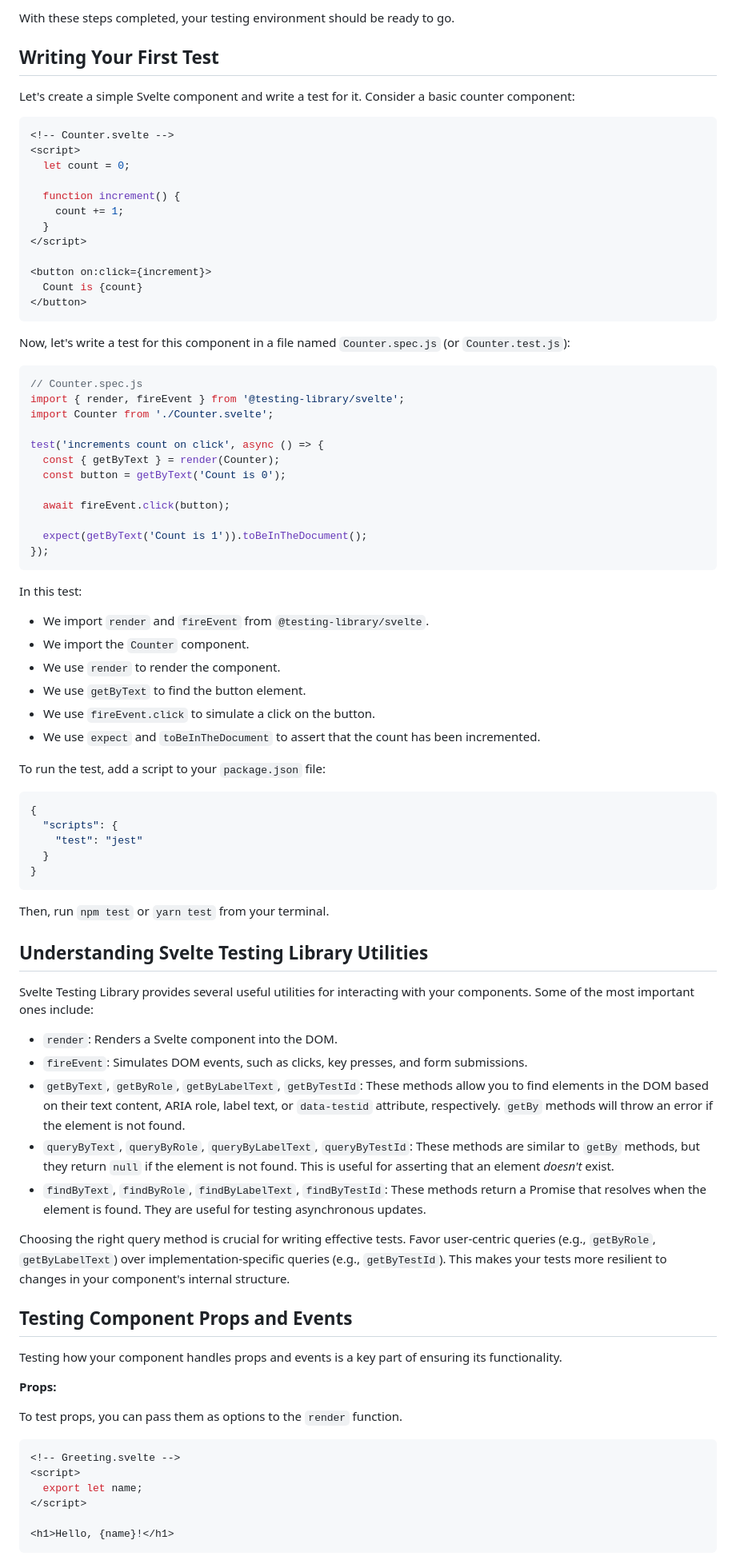
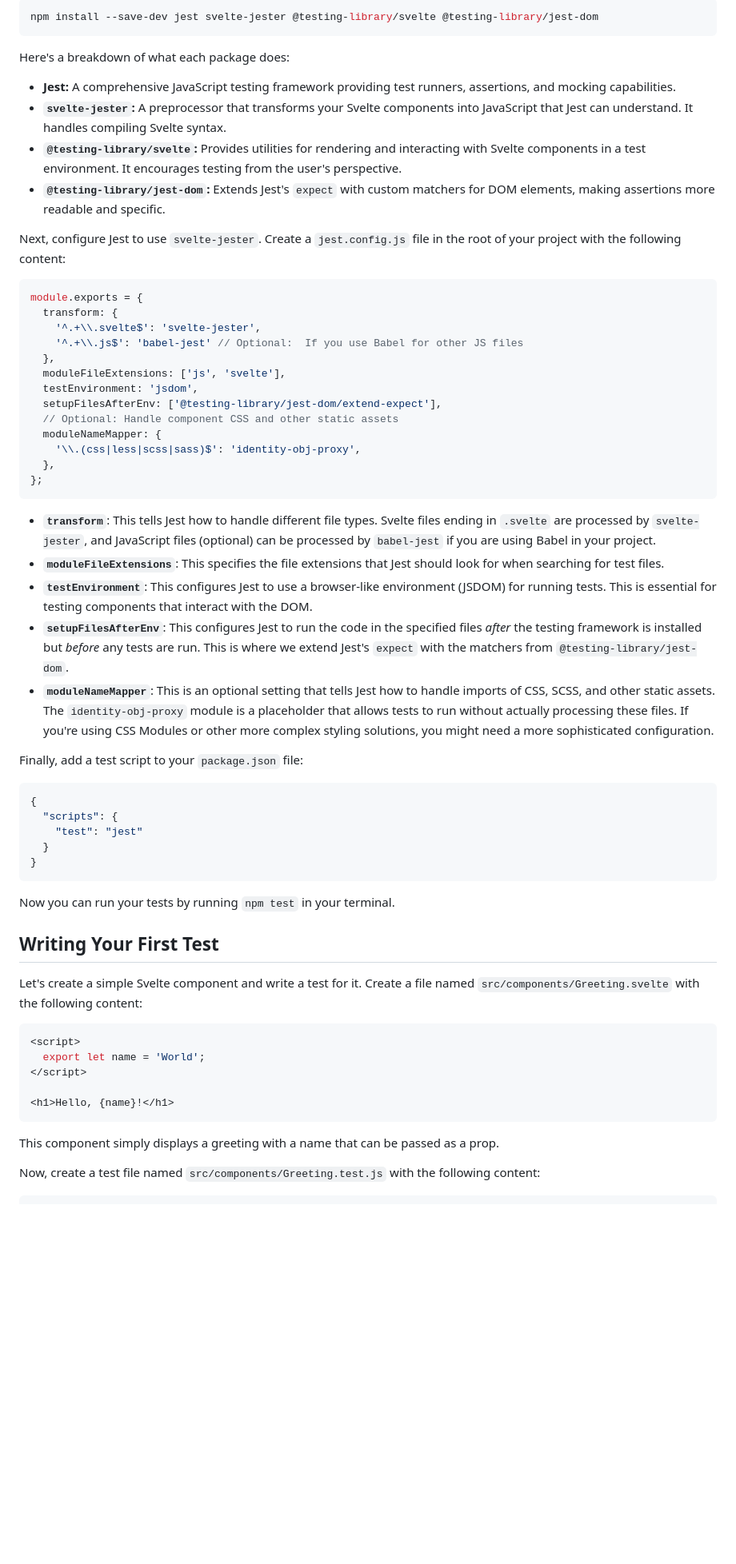
Before and after one commit to byucsstudent/v50, a Markdown page: instruction/testing-svelte-components/testing-svelte-components.md, the part around one of its changes. Shown at 80% size. Drawn GitHub-style; blank space fills up the shorter version.

Commit message:
add(topic) Testing Svelte Components

````diff
--- a/instruction/testing-svelte-components/testing-svelte-components.md
+++ b/instruction/testing-svelte-components/testing-svelte-components.md
@@ -68,51 +11,39 @@ Before you can start writing tests, you need to set up your testing environment.
-With these steps completed, your testing environment should be ready to go.
-
-## Writing Your First Test
-
-Let's create a simple Svelte component and write a test for it. Consider a basic counter component:
-
-```svelte
-<!-- Counter.svelte -->
-<script>
-  let count = 0;
-
-  function increment() {
-    count += 1;
-  }
-</script>
-
-<button on:click={increment}>
-  Count is {count}
-</button>
+```bash
+npm install --save-dev jest svelte-jester @testing-library/svelte @testing-library/jest-dom
 ```
 
-Now, let's write a test for this component in a file named `Counter.spec.js` (or `Counter.test.js`):
+Here's a breakdown of what each package does:
+
+*   **Jest:**  A comprehensive JavaScript testing framework providing test runners, assertions, and mocking capabilities.
+*   **`svelte-jester`:** A preprocessor that transforms your Svelte components into JavaScript that Jest can understand.  It handles compiling Svelte syntax.
+*   **`@testing-library/svelte`:**  Provides utilities for rendering and interacting with Svelte components in a test environment.  It encourages testing from the user's perspective.
+*   **`@testing-library/jest-dom`:**  Extends Jest's `expect` with custom matchers for DOM elements, making assertions more readable and specific.
+
+Next, configure Jest to use `svelte-jester`.  Create a `jest.config.js` file in the root of your project with the following content:
 
 ```javascript
-// Counter.spec.js
-import { render, fireEvent } from '@testing-library/svelte';
-import Counter from './Counter.svelte';
-
-test('increments count on click', async () => {
-  const { getByText } = render(Counter);
-  const button = getByText('Count is 0');
-
-  await fireEvent.click(button);
-
-  expect(getByText('Count is 1')).toBeInTheDocument();
-});
+module.exports = {
+  transform: {
+    '^.+\\.svelte$': 'svelte-jester',
+    '^.+\\.js$': 'babel-jest' // Optional:  If you use Babel for other JS files
+  },
+  moduleFileExtensions: ['js', 'svelte'],
+  testEnvironment: 'jsdom',
+  setupFilesAfterEnv: ['@testing-library/jest-dom/extend-expect'],
+  // Optional: Handle component CSS and other static assets
+  moduleNameMapper: {
+    '\\.(css|less|scss|sass)$': 'identity-obj-proxy',
+  },
+};
 ```
 
-In this test:
+*   **`transform`**: This tells Jest how to handle different file types. Svelte files ending in `.svelte` are processed by `svelte-jester`, and JavaScript files (optional) can be processed by `babel-jest` if you are using Babel in your project.
+*   **`moduleFileExtensions`**: This specifies the file extensions that Jest should look for when searching for test files.
+*   **`testEnvironment`**:  This configures Jest to use a browser-like environment (JSDOM) for running tests.  This is essential for testing components that interact with the DOM.
+*   **`setupFilesAfterEnv`**:  This configures Jest to run the code in the specified files *after* the testing framework is installed but *before* any tests are run.  This is where we extend Jest's `expect` with the matchers from `@testing-library/jest-dom`.
+*   **`moduleNameMapper`**:  This is an optional setting that tells Jest how to handle imports of CSS, SCSS, and other static assets. The `identity-obj-proxy` module is a placeholder that allows tests to run without actually processing these files.  If you're using CSS Modules or other more complex styling solutions, you might need a more sophisticated configuration.
 
-*   We import `render` and `fireEvent` from `@testing-library/svelte`.
-*   We import the `Counter` component.
-*   We use `render` to render the component.
-*   We use `getByText` to find the button element.
-*   We use `fireEvent.click` to simulate a click on the button.
-*   We use `expect` and `toBeInTheDocument` to assert that the count has been incremented.
-
-To run the test, add a script to your `package.json` file:
+Finally, add a test script to your `package.json` file:
 
 ```json
 {
@@ -122,35 +53,22 @@ To run the test, add a script to your `package.json` file:
 }
 ```
 
-Then, run `npm test` or `yarn test` from your terminal.
+Now you can run your tests by running `npm test` in your terminal.
 
-## Understanding Svelte Testing Library Utilities
+## Writing Your First Test
 
-Svelte Testing Library provides several useful utilities for interacting with your components. Some of the most important ones include:
-
-*   `render`: Renders a Svelte component into the DOM.
-*   `fireEvent`:  Simulates DOM events, such as clicks, key presses, and form submissions.
-*   `getByText`, `getByRole`, `getByLabelText`, `getByTestId`:  These methods allow you to find elements in the DOM based on their text content, ARIA role, label text, or `data-testid` attribute, respectively.  `getBy` methods will throw an error if the element is not found.
-*   `queryByText`, `queryByRole`, `queryByLabelText`, `queryByTestId`: These methods are similar to `getBy` methods, but they return `null` if the element is not found.  This is useful for asserting that an element *doesn't* exist.
-*   `findByText`, `findByRole`, `findByLabelText`, `findByTestId`:  These methods return a Promise that resolves when the element is found.  They are useful for testing asynchronous updates.
-
-Choosing the right query method is crucial for writing effective tests. Favor user-centric queries (e.g., `getByRole`, `getByLabelText`) over implementation-specific queries (e.g., `getByTestId`). This makes your tests more resilient to changes in your component's internal structure.
-
-## Testing Component Props and Events
-
-Testing how your component handles props and events is a key part of ensuring its functionality.
-
-**Props:**
-
-To test props, you can pass them as options to the `render` function.
+Let's create a simple Svelte component and write a test for it.  Create a file named `src/components/Greeting.svelte` with the following content:
 
 ```svelte
-<!-- Greeting.svelte -->
 <script>
-  export let name;
+  export let name = 'World';
 </script>
 
 <h1>Hello, {name}!</h1>
 ```
 
+This component simply displays a greeting with a name that can be passed as a prop.
+
+Now, create a test file named `src/components/Greeting.test.js` with the following content:
+
 ```javascript
````
Also changed, not shown: other parts of instruction/testing-svelte-components/testing-svelte-components.md (+107 -120 lines).
